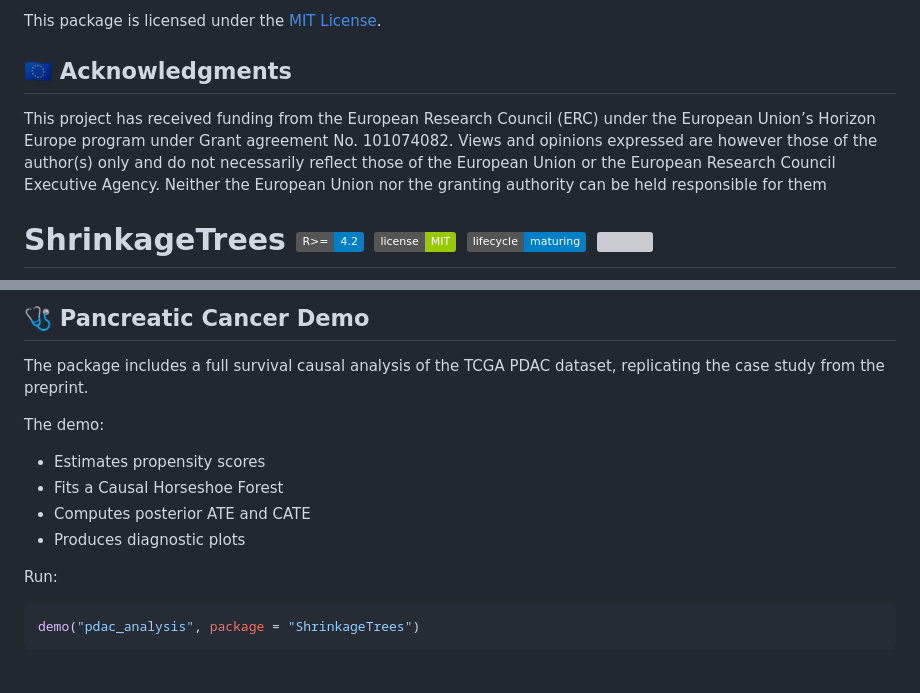
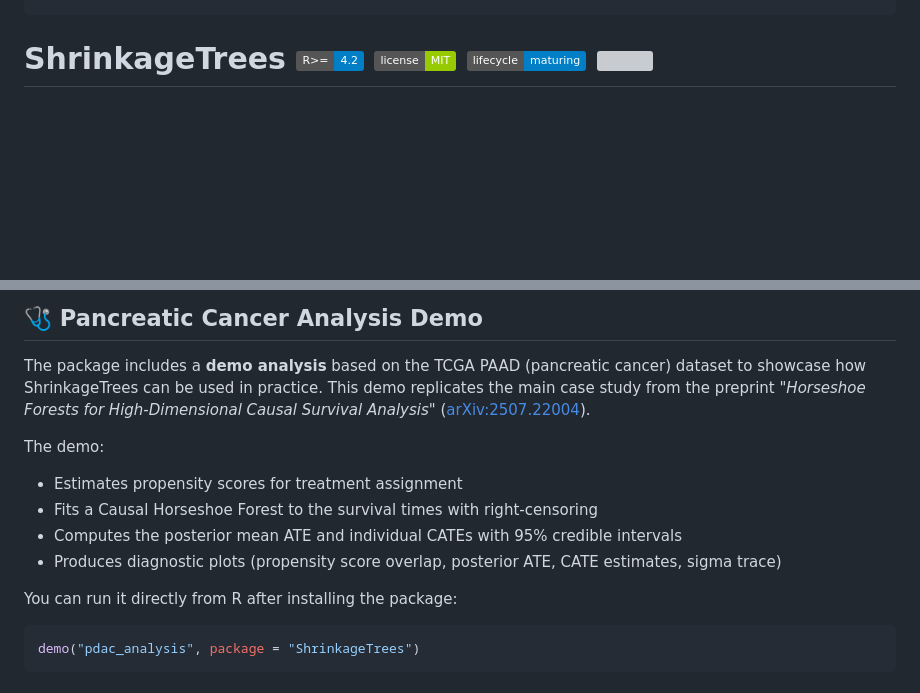
Before and after one commit to tijn-jacobs/ShrinkageTrees, a Markdown page: README.md, 2 parts joined by grey strips. Drawn GitHub-style; badges without logos; blank space fills up the shorter version; grey boxes are pictures that could not be loaded.

````diff
--- a/README.md
+++ b/README.md
@@ -129,10 +52,4 @@ The software is designed to be flexible and modular, allowing for a wide variety
 
-This package is licensed under the [MIT License](https://cran.r-project.org/web/licenses/MIT).
-
-
-## 🇪🇺 Acknowledgments
-
-This project has received funding from the European Research Council (ERC) under the European Union’s Horizon Europe program under Grant agreement No. 101074082. Views and opinions expressed are however those of the author(s) only and do not necessarily reflect those of the European Union or the European Research Council Executive Agency. Neither the European Union nor the granting authority can be held responsible for them
 
 
 
@@ -301,17 +234,16 @@ mean(post_ATE)
 
-## 🩺 Pancreatic Cancer Demo
+## 🩺 Pancreatic Cancer Analysis Demo
 
-The package includes a full survival causal analysis of the TCGA PDAC dataset, replicating the case study from the preprint.
+The package includes a **demo analysis** based on the TCGA PAAD (pancreatic cancer) dataset to showcase how ShrinkageTrees can be used in practice. This demo replicates the main case study from the preprint *"Horseshoe Forests for High-Dimensional Causal Survival Analysis"* ([arXiv:2507.22004](https://arxiv.org/abs/2507.22004)).
 
 The demo:
+- Estimates propensity scores for treatment assignment
+- Fits a Causal Horseshoe Forest to the survival times with right-censoring
+- Computes the posterior mean ATE and individual CATEs with 95% credible intervals
+- Produces diagnostic plots (propensity score overlap, posterior ATE, CATE estimates, sigma trace)
 
-- Estimates propensity scores
-- Fits a Causal Horseshoe Forest
-- Computes posterior ATE and CATE
-- Produces diagnostic plots
 
-Run:
-
+You can run it directly from R after installing the package:
 ```r
 demo("pdac_analysis", package = "ShrinkageTrees")
 ```
````
Also changed, not shown: other parts of README.md (+31 -97 lines).
